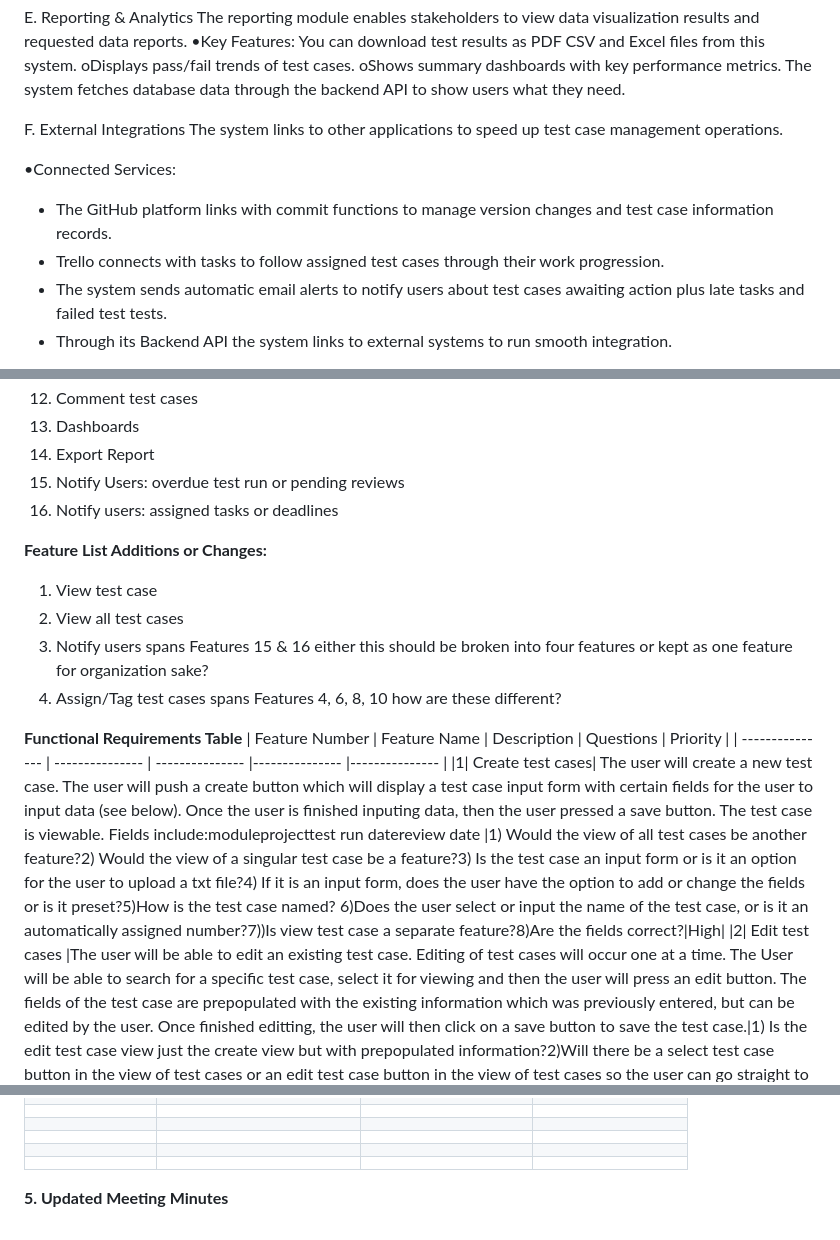
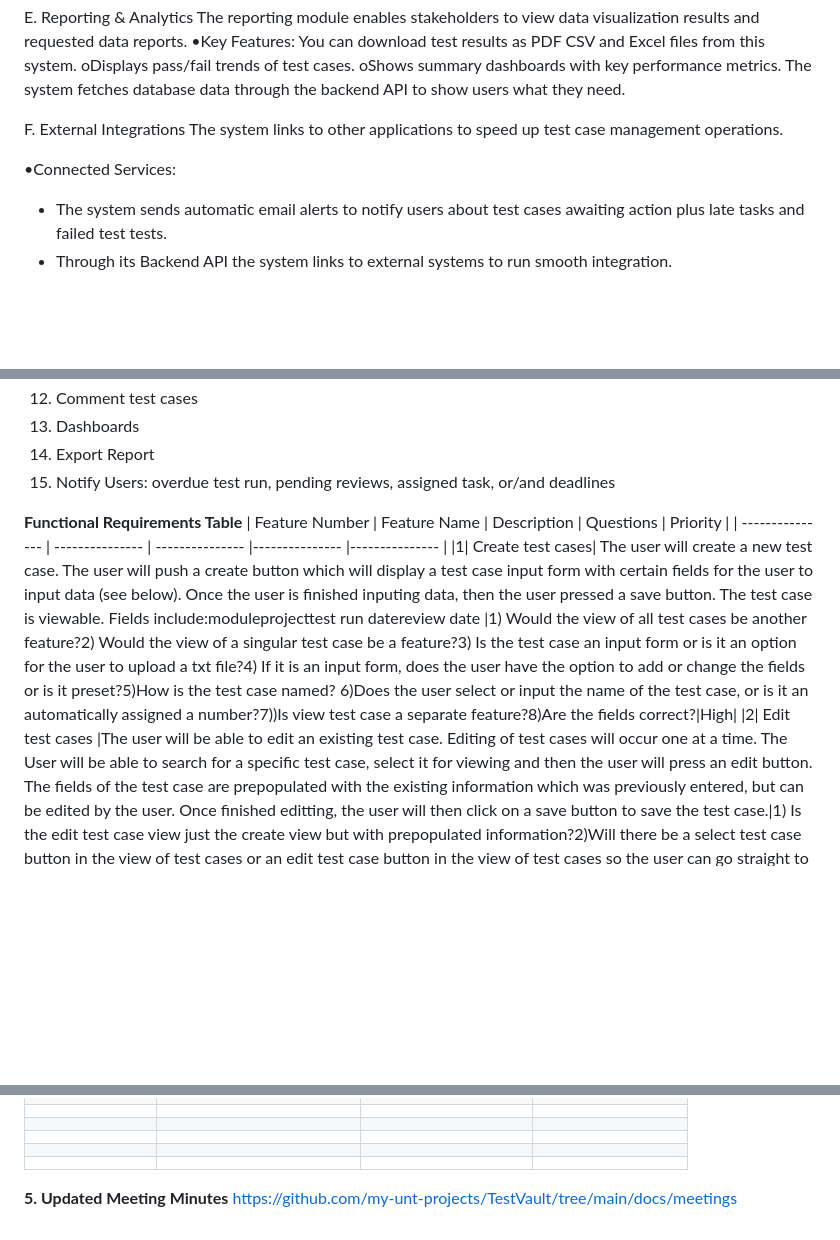
Before and after one commit to my-unt-projects/TestVault, a Markdown page: docs/reports/Deliverable_2_Report.md, 3 parts joined by grey strips. Rendered like a GitHub page; blank space fills up the shorter version.

Commit message:
Update Deliverable_2_Report.md
added link to meeting minutes

space between 1B and 1C

removed trello and github from 1E.

2a. joined 15 and 16 (notify users into the same feature)

```diff
--- a/docs/reports/Deliverable_2_Report.md
+++ b/docs/reports/Deliverable_2_Report.md
@@ -66,8 +67,6 @@ F. External Integrations
 The system links to other applications to speed up test case management operations.
 
 •Connected Services:
-* The GitHub platform links with commit functions to manage version changes and test case information records.
-* Trello connects with tasks to follow assigned test cases through their work progression.
 * The system sends automatic email alerts to notify users about test cases awaiting action plus late tasks and failed test tests.
 * Through its Backend API the system links to external systems to run smooth integration.
 
@@ -99,24 +98,14 @@ List of Features
 12. Comment test cases
 13. Dashboards
 14. Export Report
-15. Notify Users: overdue test run or pending reviews
-16. Notify users: assigned tasks or deadlines
+15. Notify Users: overdue test run, pending reviews, assigned task, or/and deadlines
 
-**Feature List Additions or Changes:**
 
-1. View test case
-2. View all test cases
-3. Notify users
-   spans Features 15 & 16
-    either this should be broken into four features or kept as one feature for organization sake?
-4. Assign/Tag test cases
-   spans Features 4, 6, 8, 10
-   how are these different?
 
 **Functional Requirements Table**
 | Feature Number | Feature Name | Description | Questions | Priority |
 | --------------- | --------------- | --------------- |--------------- |--------------- |
-|1| Create test cases| The user will create a new test case. The user will push a create button which will display a test case input form with certain fields for the user to input data (see below). Once the user is finished inputing data, then the user pressed a save button. The test case is viewable. </br></br>Fields include:</br>module</br>project</br>test run date</br>review date |1) Would the view of all test cases be another feature?</br>2) Would the view of a singular test case be a feature?</br>3) Is the test case an input form or is it an option for the user to upload a txt file?</br>4) If it is an input form, does the user have the option to add or change the fields or is it preset?</br>5)How is the test case named?</br> 6)Does the user select or input the name of the test case, or is it an automatically assigned number?</br>7))Is view test case a separate feature?</br>8)Are the fields correct?|High|
+|1| Create test cases| The user will create a new test case. The user will push a create button which will display a test case input form with certain fields for the user to input data (see below). Once the user is finished inputing data, then the user pressed a save button. The test case is viewable. </br></br>Fields include:</br>module</br>project</br>test run date</br>review date |1) Would the view of all test cases be another feature?</br>2) Would the view of a singular test case be a feature?</br>3) Is the test case an input form or is it an option for the user to upload a txt file?</br>4) If it is an input form, does the user have the option to add or change the fields or is it preset?</br>5)How is the test case named?</br> 6)Does the user select or input the name of the test case, or is it an automatically assigned a number?</br>7))Is view test case a separate feature?</br>8)Are the fields correct?|High|
 |2| Edit test cases |The user will be able to edit an existing test case. Editing of test cases will occur one at a time. The User will be able to search for a specific test case, select it for viewing and then the user will press an edit button. The fields of the test case are prepopulated with the existing information which was previously entered, but can be edited by the user. Once finished editting, the user will then click on a save button to save the test case.|1) Is the edit test case view just the create view but with prepopulated information?</br>2)Will there be a select test case button in the view of test cases or an edit test case button in the view of test cases so the user can go straight to editting?</br>3)Is there a button to cancel the edits made and revert to the original?|Medium
 |3|Delete test cases| The user will be able to delete test cases. The user will search for a specific test case, select the case for deletion and then select a delete button. Once deleted there is no retrieval of the test case.|1) Similair to the edit feature, will there be a delete button next to the test cases in the view test cases display or will the the delete button be in a single test case view? </br>Is there a way to select and delete multiple cases?|Medium
 |4| Organize test cases into modules|The user will be able to assign a test case to a module. The user will select a module for a test case to be assigned to.|1)Does a project need to be created prior to creation of a test case?</br>Does a module need to be created prior to creation of a project?</br>Could there be a default module and project group so the user can create a test case without assigning a project or module to it?</br>Is create module and create project on the "home page" along with reporting notification and assignment functions?</br>Is create module and create project another feature?</br>Are there drop downs in create and edit test cases which are prepopulated with existing modules and projects that the user can select?|Medium
@@ -353,3 +343,4 @@ Deliverable 5 due
 </table>
 
 **5. Updated Meeting Minutes**
+https://github.com/my-unt-projects/TestVault/tree/main/docs/meetings
```
Also changed, not shown: other parts of docs/reports/Deliverable_2_Report.md (+2 -0 lines).
